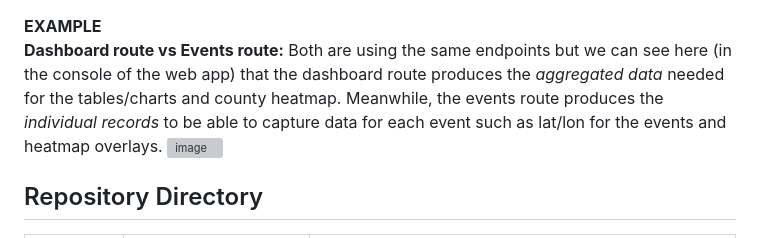
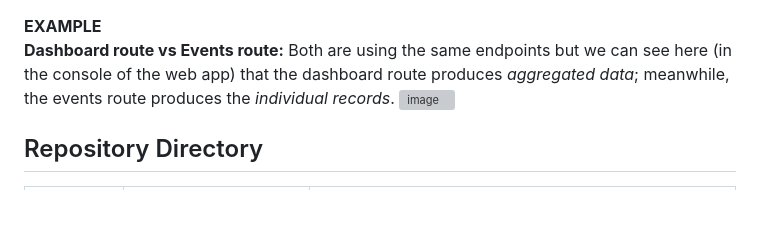
Before and after one commit to d-burke-data/Project_03, a Markdown page: README.md, the part around the change. GitHub-like rendering; blank space fills up the shorter version; grey boxes are pictures that could not be loaded.

```diff
--- a/README.md
+++ b/README.md
@@ -51,7 +51,7 @@ The Flask app API utilizes an ORM, SQLAlchemy, to interact with the relational d
 - `/api/v1.0/scales`: scales table data (*populates EF-Scale dropdown in web app*)
 
 **EXAMPLE**
-**Dashboard route vs Events route:** Both are using the same endpoints but we can see here (in the console of the web app) that the dashboard route produces the *aggregated data* needed for the tables/charts and county heatmap. Meanwhile, the events route produces the *individual records* to be able to capture data for each event such as lat/lon for the events and heatmap overlays.
+**Dashboard route vs Events route:** Both are using the same endpoints but we can see here (in the console of the web app) that the dashboard route produces *aggregated data*; meanwhile, the events route produces the *individual records*.
 ![image](https://github.com/user-attachments/assets/fca85df8-cad2-4477-8adb-017d806bd68d)
 
 ## Repository Directory
```
